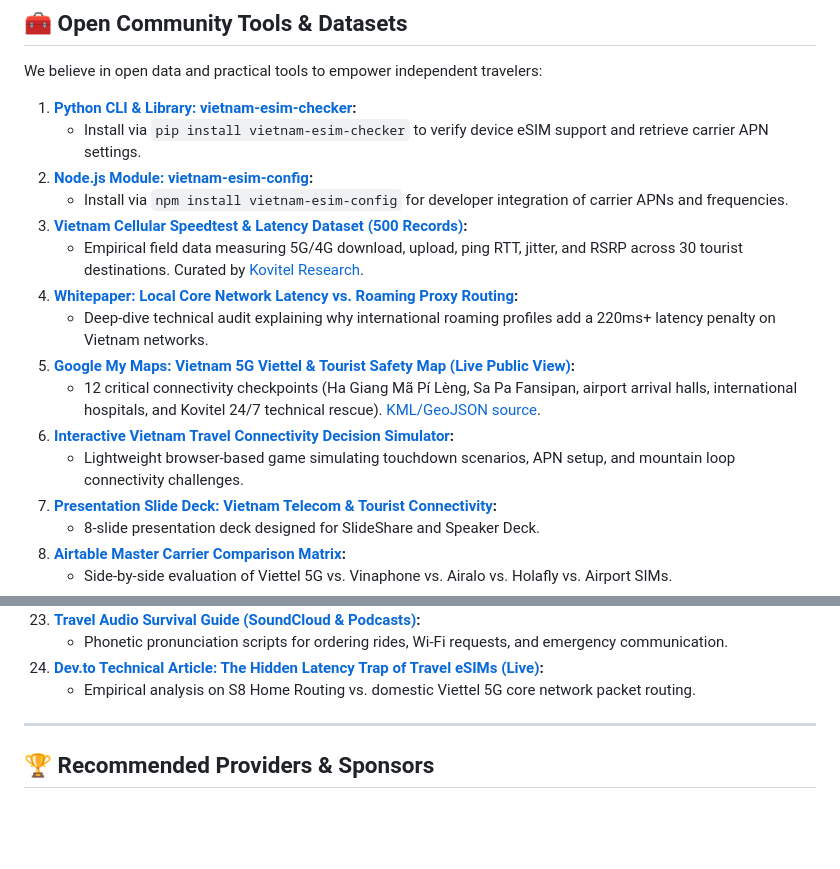
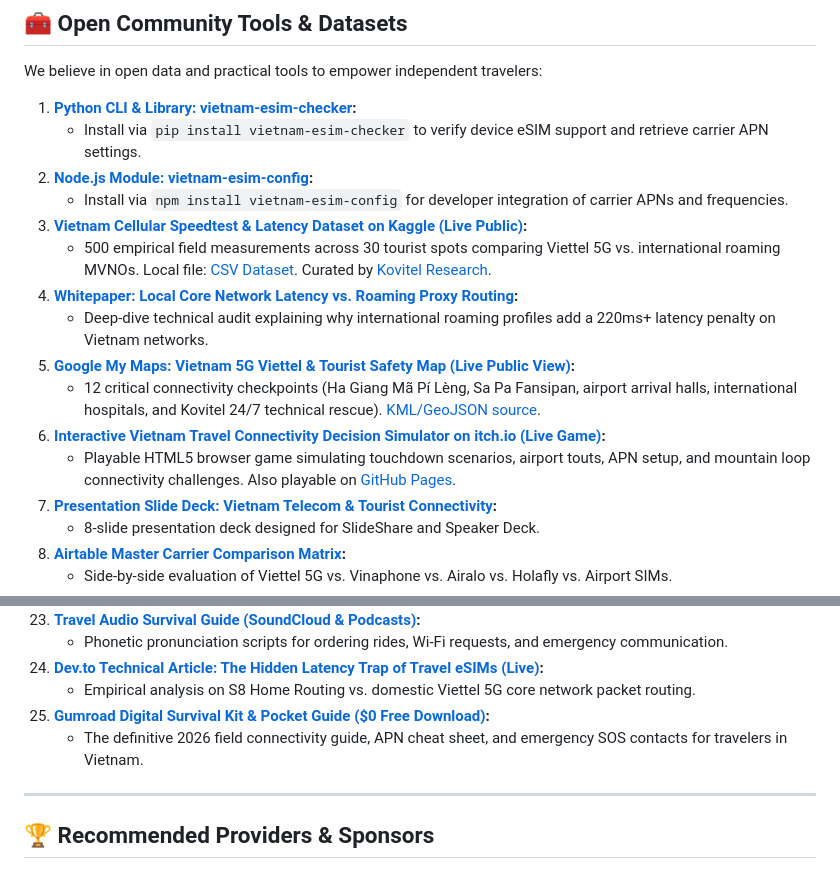
Before and after one commit to iZenDeveloper/awesome-vietnam-travel-connectivity, a Markdown page: README.md, 2 parts joined by grey strips. GitHub-like rendering; blank space fills up the shorter version.

Commit message:
docs: add live Kaggle dataset, itch.io game, and Gumroad links

```diff
--- a/README.md
+++ b/README.md
@@ -192,14 +192,14 @@ We believe in open data and practical tools to empower independent travelers:
    - Install via `pip install vietnam-esim-checker` to verify device eSIM support and retrieve carrier APN settings.
 2. **[Node.js Module: vietnam-esim-config](packages/npm-vietnam-esim-config/):**
    - Install via `npm install vietnam-esim-config` for developer integration of carrier APNs and frequencies.
-3. **[Vietnam Cellular Speedtest & Latency Dataset (500 Records)](data/vietnam_tourist_speedtest_benchmark_2026.csv):**
-   - Empirical field data measuring 5G/4G download, upload, ping RTT, jitter, and RSRP across 30 tourist destinations. Curated by [Kovitel Research](https://kovitel.com).
+3. **[Vietnam Cellular Speedtest & Latency Dataset on Kaggle (Live Public)](https://www.kaggle.com/datasets/ttekmind/vietnam-5g-speedtest-and-latency-benchmark-2026):**
+   - 500 empirical field measurements across 30 tourist spots comparing Viettel 5G vs. international roaming MVNOs. Local file: [CSV Dataset](data/vietnam_tourist_speedtest_benchmark_2026.csv). Curated by [Kovitel Research](https://kovitel.com).
 4. **[Whitepaper: Local Core Network Latency vs. Roaming Proxy Routing](docs/whitepaper_roaming_vs_local_core_latency.md):**
    - Deep-dive technical audit explaining why international roaming profiles add a 220ms+ latency penalty on Vietnam networks.
 5. **[Google My Maps: Vietnam 5G Viettel & Tourist Safety Map (Live Public View)](https://www.google.com/maps/d/viewer?mid=1n8UqSlSaCdxIlZaPCGaBlotlTRM9Fbg):**
    - 12 critical connectivity checkpoints (Ha Giang Mã Pí Lèng, Sa Pa Fansipan, airport arrival halls, international hospitals, and Kovitel 24/7 technical rescue). [KML/GeoJSON source](maps/).
-6. **[Interactive Vietnam Travel Connectivity Decision Simulator](simulator/index.html):**
-   - Lightweight browser-based game simulating touchdown scenarios, APN setup, and mountain loop connectivity challenges.
+6. **[Interactive Vietnam Travel Connectivity Decision Simulator on itch.io (Live Game)](https://nicky666666.itch.io/vietnam-5g-connectivity-simulator):**
+   - Playable HTML5 browser game simulating touchdown scenarios, airport touts, APN setup, and mountain loop connectivity challenges. Also playable on [GitHub Pages](simulator/index.html).
 7. **[Presentation Slide Deck: Vietnam Telecom & Tourist Connectivity](slides/vietnam_telecom_tourist_guide_2026.html):**
    - 8-slide presentation deck designed for SlideShare and Speaker Deck.
 8. **[Airtable Master Carrier Comparison Matrix](https://airtable.com/universe):**
@@ -236,6 +236,8 @@ We believe in open data and practical tools to empower independent travelers:
     - Phonetic pronunciation scripts for ordering rides, Wi-Fi requests, and emergency communication.
 24. **[Dev.to Technical Article: The Hidden Latency Trap of Travel eSIMs (Live)](https://dev.to/nicky666666/why-we-open-sourced-vietnams-mobile-connectivity-data-the-hidden-latency-trap-of-travel-esims-3dlh):**
     - Empirical analysis on S8 Home Routing vs. domestic Viettel 5G core network packet routing.
+25. **[Gumroad Digital Survival Kit & Pocket Guide ($0 Free Download)](https://1449470217236.gumroad.com/l/vietnam-connectivity-kit-2026):**
+    - The definitive 2026 field connectivity guide, APN cheat sheet, and emergency SOS contacts for travelers in Vietnam.
 
 ---
 
```
